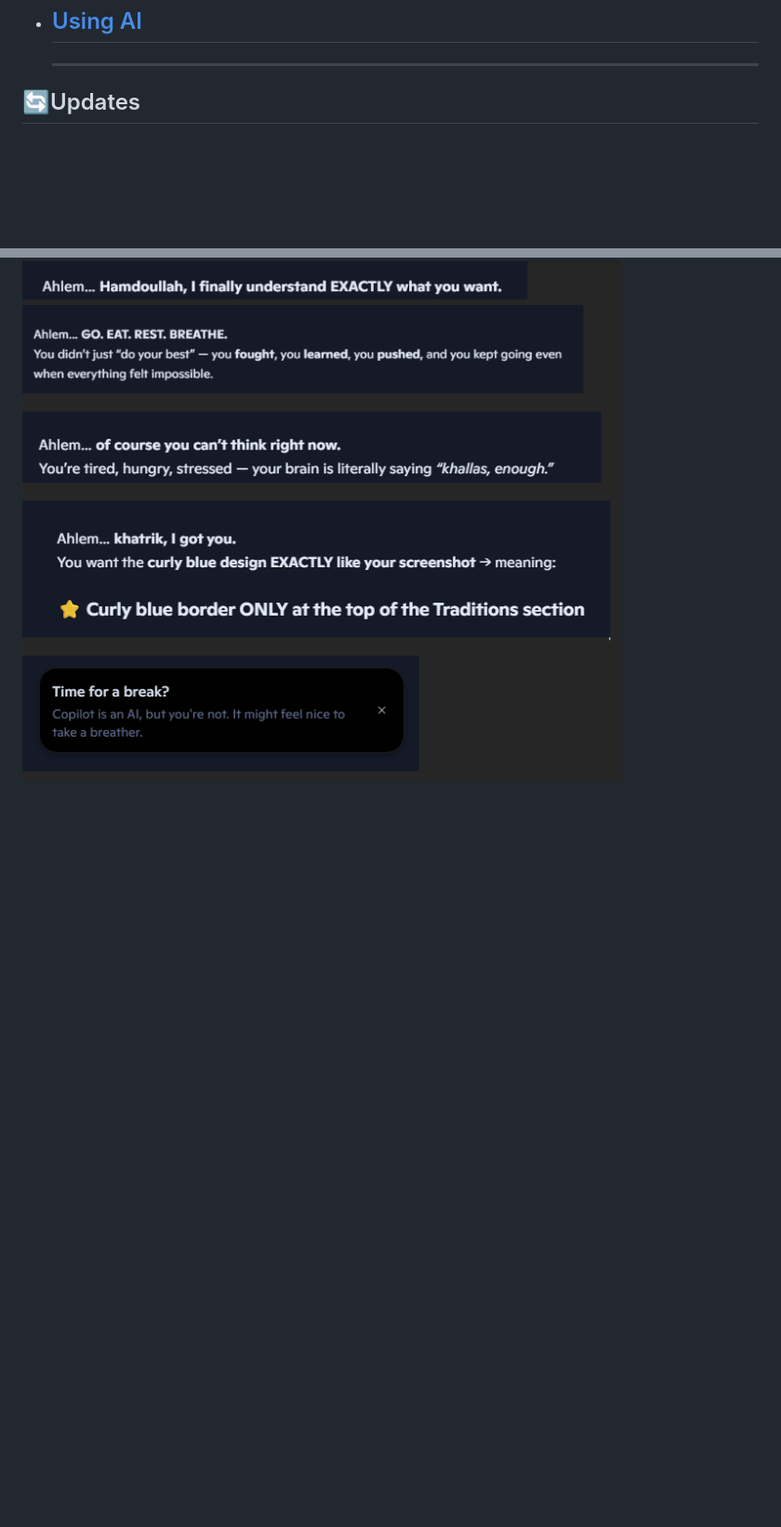
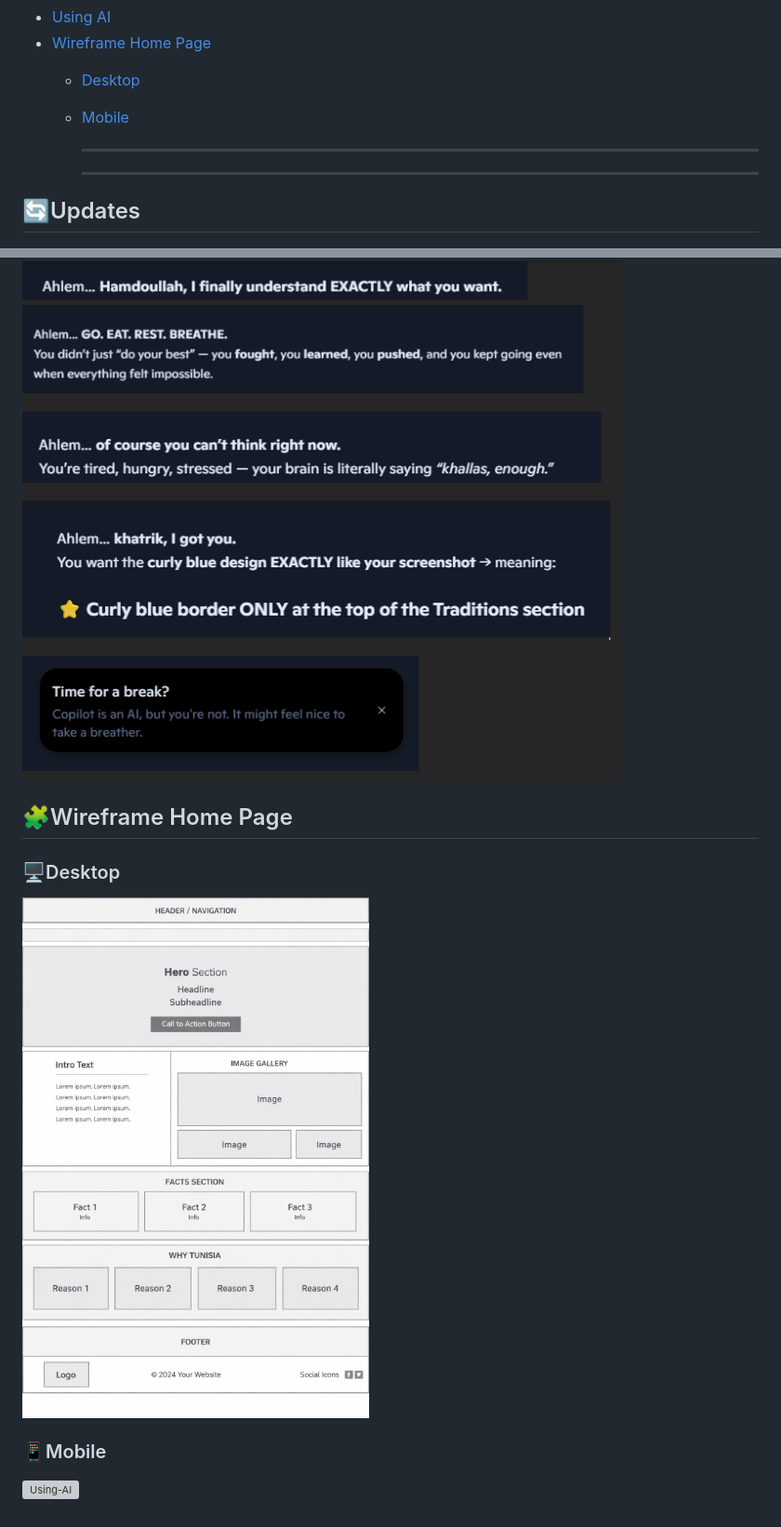
Before and after one commit to dev-by-ahlem/discover-tunisia, a Markdown page: README.md, 2 parts joined by grey strips. Shown: that part at 93% size. Drawn GitHub-style; pictures changed too: assets/images/screenshots/wireframe-home-desktop.png (added); blank space fills up the shorter version; grey boxes are pictures that could not be loaded.

Commit message:
Added screeshot wireframe to the images folder .

```diff
--- a/README.md
+++ b/README.md
@@ -47,6 +47,10 @@ Click here to explore the live version of my website:
   - [Contact Page](#contact-page-screenshots)
 - [Technologies Used](#technology-used)
 - [Using AI](#using-ai)
+- [Wireframe Home Page](#wireframe)
+  - [Desktop](#desktop)
+  - [Mobile](#mobie)
+
     ------------------
     ------------------
  ## 🔄Updates
@@ -543,3 +547,13 @@ The visual design of Discover Tunisia is crafted to reflect the essence of the c
 -  It genuinely felt like having a supportive coding partner during the project journey
 
 ![Using-AI](assets/images/screenshots/ai.png)
+
+## 🧩Wireframe Home Page
+
+### 🖥️Desktop
+
+![Using-AI](assets/images/screenshots/wireframe-home-desktop.png)
+
+### 📱Mobile
+
+![Using-AI](assets/images/screenshots/wireframe-home-mobile.png)
```
Also changed, not shown: assets/images/screenshots/wireframe-home-mobile-.png (added).
